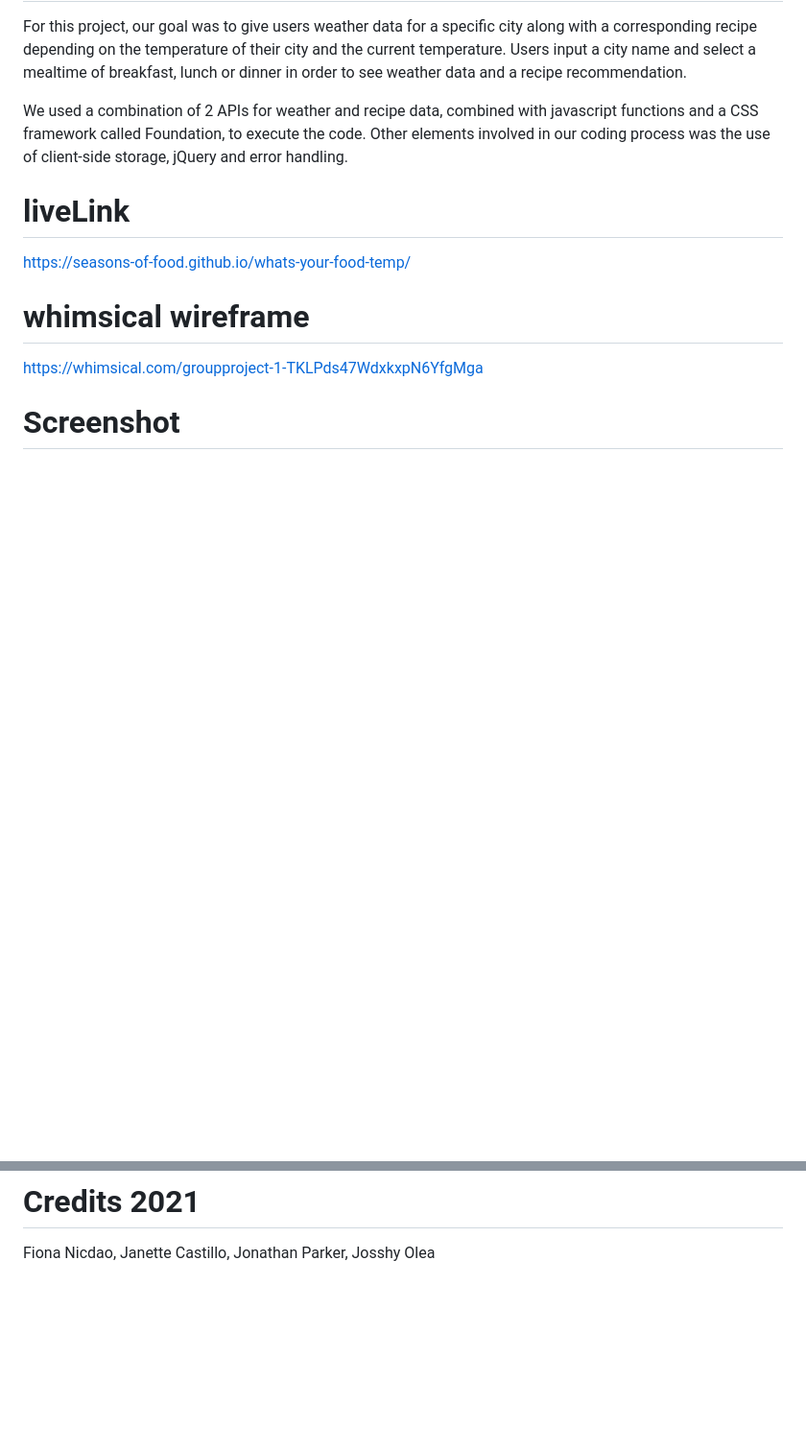
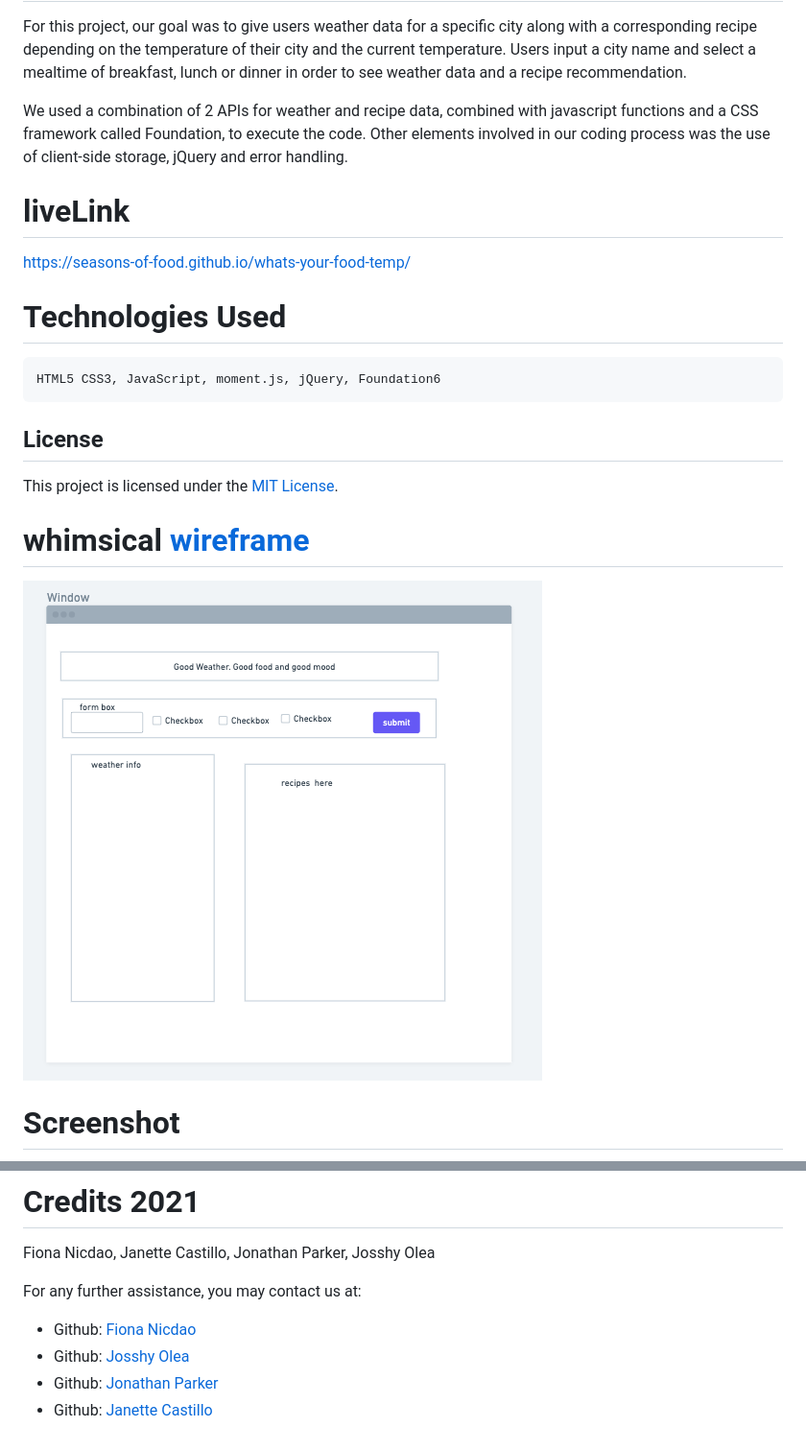
Before and after one commit to seasons-of-food/whats-your-food-temp, a Markdown page: README.md, 2 parts joined by grey strips. Shown: that part at 96% size. Rendered like a GitHub page; pictures changed too: images/whimsical.png (added); blank space fills up the shorter version.

```diff
--- a/README.md
+++ b/README.md
@@ -10,7 +10,12 @@ We used a combination of 2 APIs for weather and recipe data, combined with javas
 
 https://seasons-of-food.github.io/whats-your-food-temp/
 
-# whimsical wireframe
-https://whimsical.com/groupproject-1-TKLPds47WdxkxpN6YfgMga
+# Technologies Used
+    HTML5 CSS3, JavaScript, moment.js, jQuery, Foundation6
+## License
+  This project is licensed under the [MIT License](https://opensource.org/licenses/MIT).
+
+# whimsical [wireframe](https://whimsical.com/groupproject-1-TKLPds47WdxkxpN6YfgMga)
+![whimsicalwireframe](./images/whimsical.png)
 
 # Screenshot
@@ -23,3 +28,9 @@ Fiona Nicdao,
 Janette Castillo,
 Jonathan Parker,
 Josshy Olea
+
+For any further assistance, you may contact us at:
+* Github: [Fiona Nicdao](<https://github.com/fiona1nicdao>)
+* Github: [Josshy Olea](<https://github.com/josshy92>)
+* Github: [Jonathan Parker](<https://github.com/jonathanparker21>)
+* Github: [Janette Castillo](<https://github.com/jcastillo9>)
```
Also changed, not shown: other parts of README.md (+3 -3 lines), images/whats-your-food-app.jpg (renamed from whats-your-food-app.jpg), 1 other file.
